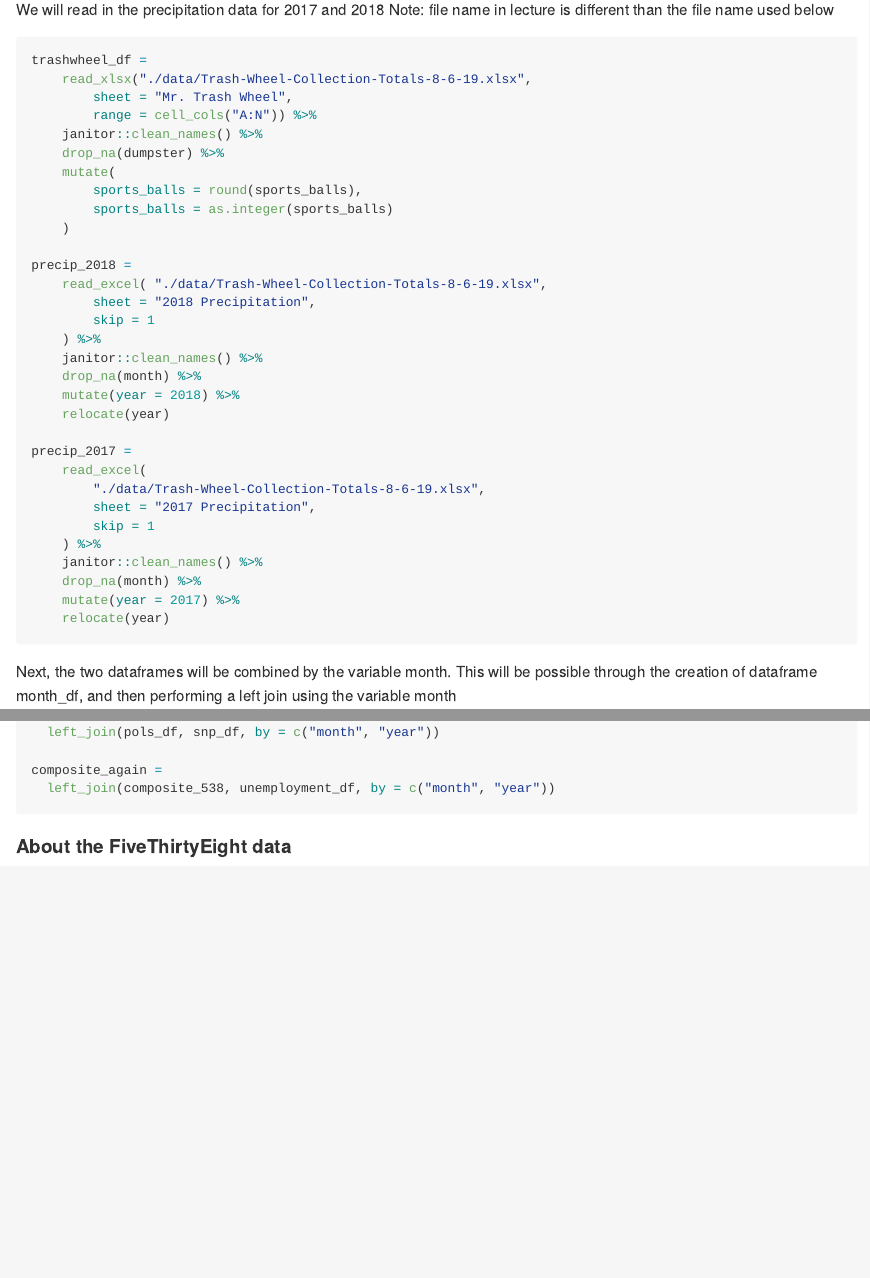
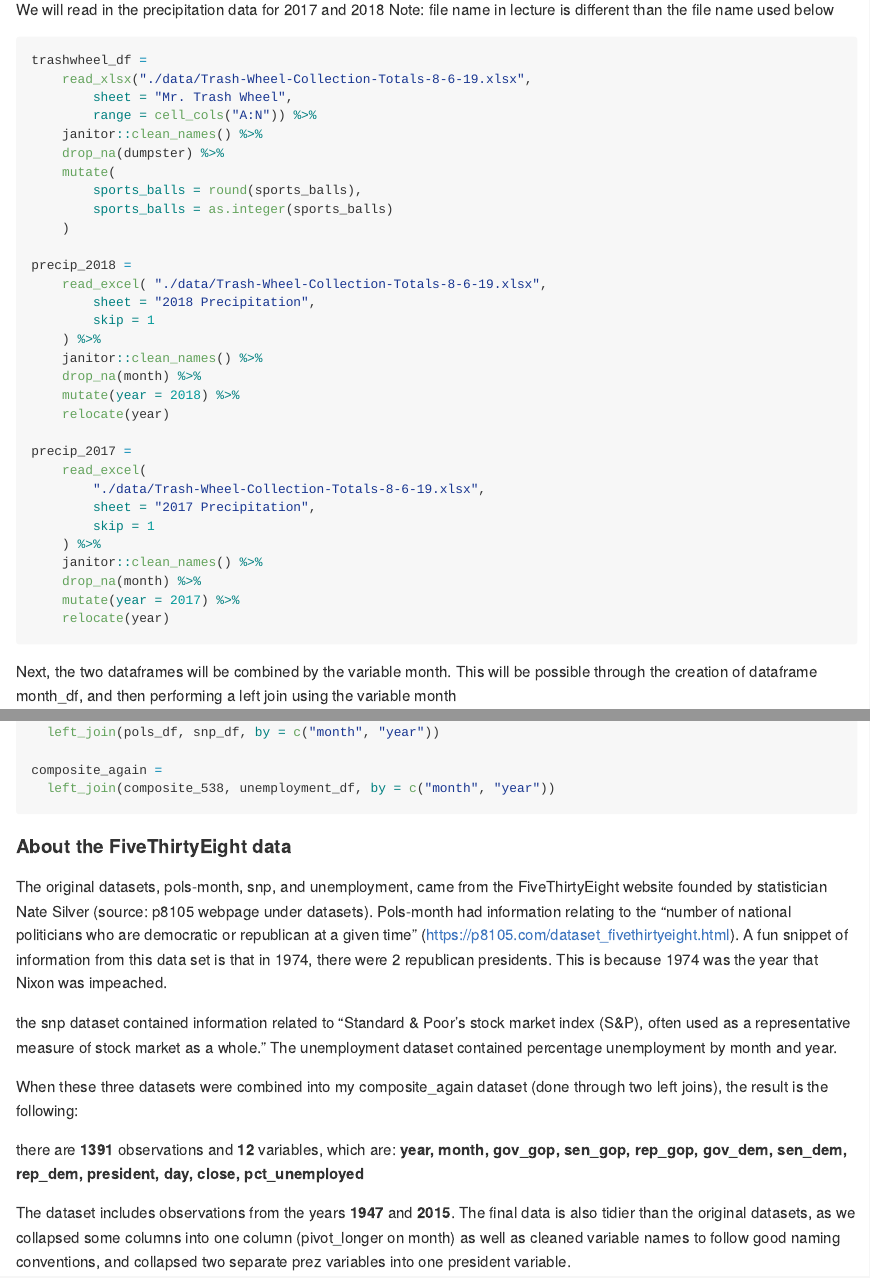
Before and after one commit to mggn/p8105_hw2_mgg2153, an R Markdown document (p8105_hw2_mgg2153.Rmd): the page in a window 1100 px wide, from 350 px down, and a second part further down, joined at a grey line. Rendered offline with R 4.5, knitr and Pandoc, with nearby package versions; column names are cleaned by a stand-in for the janitor package.

Commit message:
I'm calling it done

````diff
--- a/p8105_hw2_mgg2153.Rmd
+++ b/p8105_hw2_mgg2153.Rmd
@@ -19,7 +19,7 @@ library(readxl)
 
 We will read in the precipitation data for 2017 and 2018
 Note: file name in lecture is different than the file name used below
-```{r}
+```{r trashwheel}
 
 trashwheel_df =
 	read_xlsx("./data/Trash-Wheel-Collection-Totals-8-6-19.xlsx",
@@ -215,3 +215,24 @@ composite_again =
 ```
 
 #### About the FiveThirtyEight data
+
+The original datasets, pols-month, snp, and unemployment, came from the FiveThirtyEight
+website founded by statistician Nate Silver (source: p8105 webpage under datasets).
+Pols-month had information relating to the "number of national politicians who are democratic
+or republican at a given time" (https://p8105.com/dataset_fivethirtyeight.html). A fun
+snippet of information from this data set is that in 1974, there were 2 republican presidents.
+This is because 1974 was the year that Nixon was impeached.
+
+the snp dataset contained information related to "Standard & Poor’s stock market index (S&P),
+often used as a representative measure of stock market as a whole." The unemployment
+dataset contained percentage unemployment by month and year.
+
+When these three datasets were combined into my composite_again dataset (done through two
+left joins), the result is the following:
+
+there are **`r nrow(composite_again)`** observations and **`r ncol(composite_again)`** variables,
+which are: **`r names(composite_again)`**
+
+The dataset includes observations from the years **`r min(pull(composite_again, year))`** and **`r max(pull(composite_again, year))`**.
+The final data is also tidier than the original datasets, as we collapsed some columns into one column (pivot_longer on month)
+as well as cleaned variable names to follow good naming conventions, and collapsed two separate prez variables into one president variable.
````
Also changed, not shown: p8105_hw2_mgg2153.md, p8105_hw2_mgg2153.Rmd (2 more changed lines).
